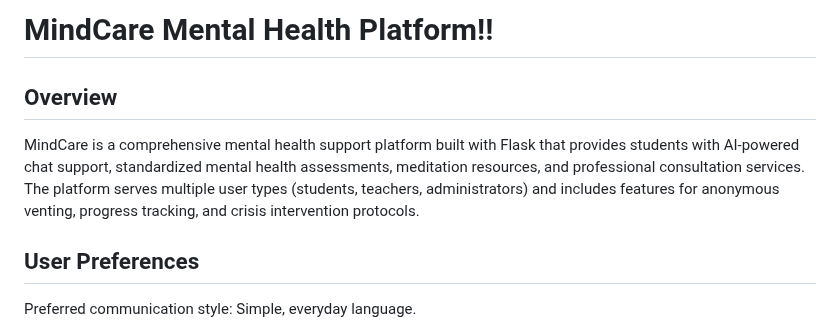
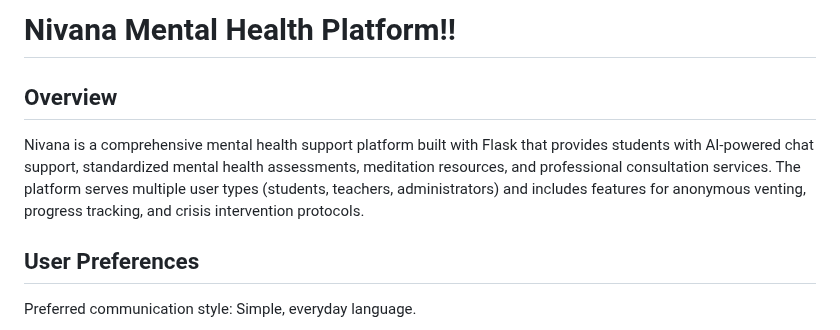
Before and after one commit to SarangRao20/SIH-MentalHealth, a Markdown page: README.md, the part around the change. Rendered like a GitHub page.

Commit message:
Update README.md
Nivana

```diff
--- a/README.md
+++ b/README.md
@@ -1,8 +1,8 @@
-# MindCare Mental Health Platform!!
+# Nivana Mental Health Platform!!
 
 ## Overview
 
-MindCare is a comprehensive mental health support platform built with Flask that provides students with AI-powered chat support, standardized mental health assessments, meditation resources, and professional consultation services. The platform serves multiple user types (students, teachers, administrators) and includes features for anonymous venting, progress tracking, and crisis intervention protocols.
+Nivana is a comprehensive mental health support platform built with Flask that provides students with AI-powered chat support, standardized mental health assessments, meditation resources, and professional consultation services. The platform serves multiple user types (students, teachers, administrators) and includes features for anonymous venting, progress tracking, and crisis intervention protocols.
 
 ## User Preferences
 
```
